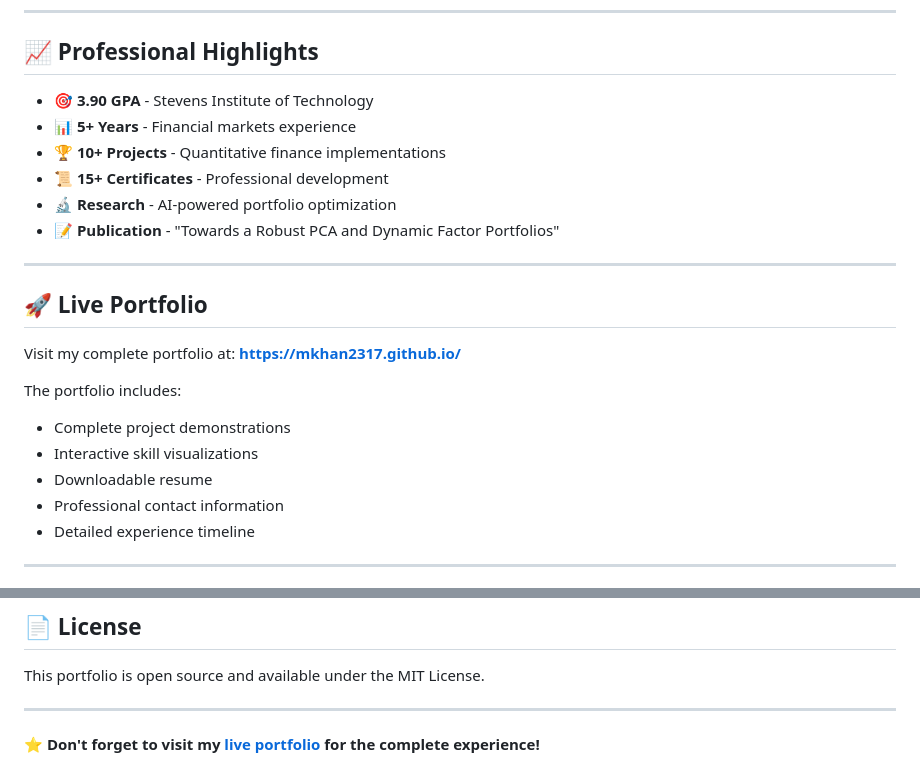
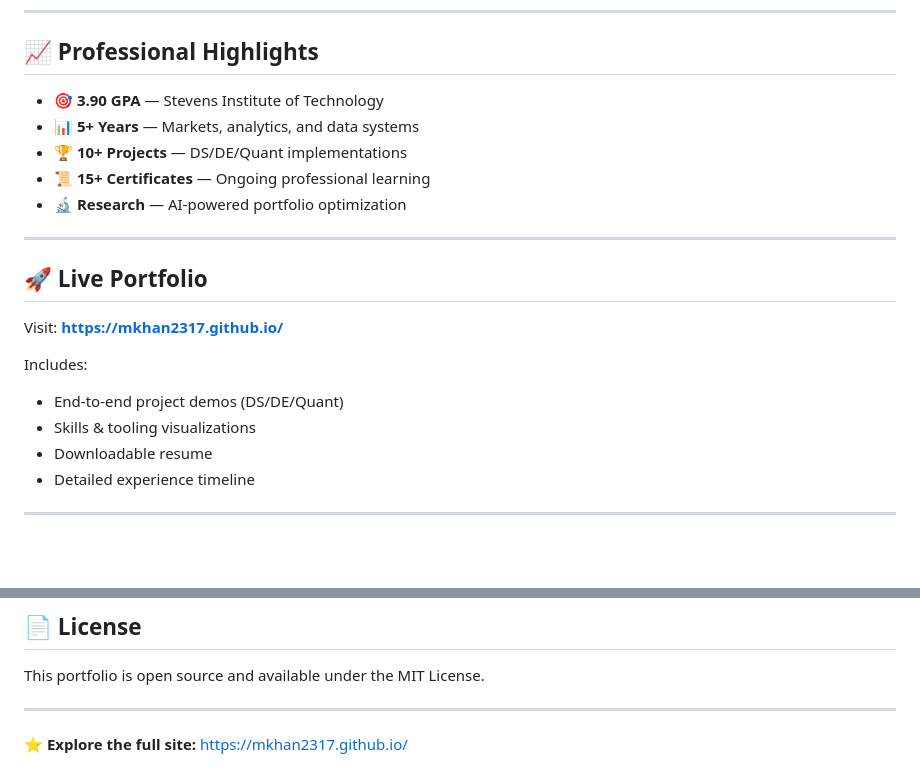
Before and after one commit to Mkhan2317/Mkhan2317.github.io, a Markdown page: README.md, 2 parts joined by grey strips. GitHub-like rendering; blank space fills up the shorter version.

```diff
--- a/README.md
+++ b/README.md
@@ -74,24 +72,22 @@ I'm MD Amir Khan, a Financial Engineer and Quantitative Researcher with a passio
 
 ## 📈 Professional Highlights
 
-- **🎯 3.90 GPA** - Stevens Institute of Technology
-- **📊 5+ Years** - Financial markets experience
-- **🏆 10+ Projects** - Quantitative finance implementations
-- **📜 15+ Certificates** - Professional development
-- **🔬 Research** - AI-powered portfolio optimization
-- **📝 Publication** - "Towards a Robust PCA and Dynamic Factor Portfolios"
+- **🎯 3.90 GPA** — Stevens Institute of Technology
+- **📊 5+ Years** — Markets, analytics, and data systems
+- **🏆 10+ Projects** — DS/DE/Quant implementations
+- **📜 15+ Certificates** — Ongoing professional learning
+- **🔬 Research** — AI-powered portfolio optimization
 
 ---
 
 ## 🚀 Live Portfolio
 
-Visit my complete portfolio at: **[https://mkhan2317.github.io/](https://mkhan2317.github.io/)**
+Visit: **[https://mkhan2317.github.io/](https://mkhan2317.github.io/)**
 
-The portfolio includes:
-- Complete project demonstrations
-- Interactive skill visualizations
+Includes:
+- End-to-end project demos (DS/DE/Quant)
+- Skills & tooling visualizations
 - Downloadable resume
-- Professional contact information
 - Detailed experience timeline
 
 ---
@@ -113,4 +109,4 @@ This portfolio is open source and available under the MIT License.
 
 ---
 
-⭐ **Don't forget to visit my [live portfolio](https://mkhan2317.github.io/) for the complete experience!**
+⭐ **Explore the full site:** [https://mkhan2317.github.io/](https://mkhan2317.github.io/)
```
Also changed, not shown: other parts of README.md (+30 -32 lines).
